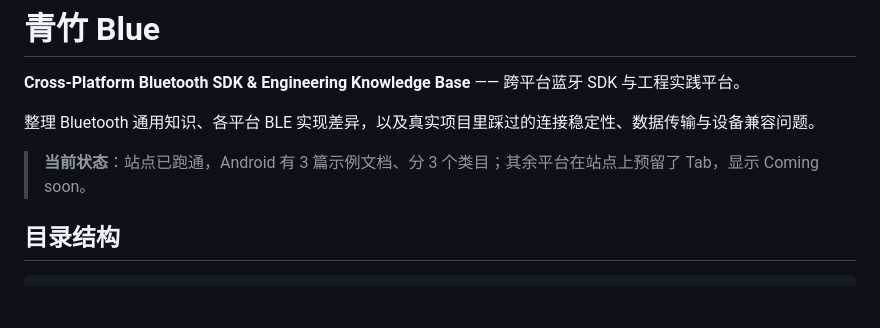
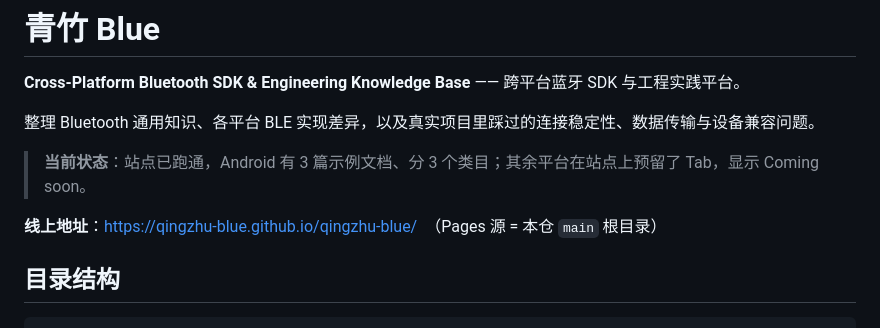
Before and after one commit to qingzhu-ai-public/qingzhu-blue, a Markdown page: README.md, the part around the change. GitHub-like rendering; blank space fills up the shorter version.

Commit message:
README 补充线上地址

```diff
--- a/README.md
+++ b/README.md
@@ -5,6 +5,8 @@
 整理 Bluetooth 通用知识、各平台 BLE 实现差异，以及真实项目里踩过的连接稳定性、数据传输与设备兼容问题。
 
 > **当前状态**：站点已跑通，Android 有 3 篇示例文档、分 3 个类目；其余平台在站点上预留了 Tab，显示 Coming soon。
+
+**线上地址**：<https://qingzhu-blue.github.io/qingzhu-blue/>　（Pages 源 = 本仓 `main` 根目录）
 
 ## 目录结构
 
```
